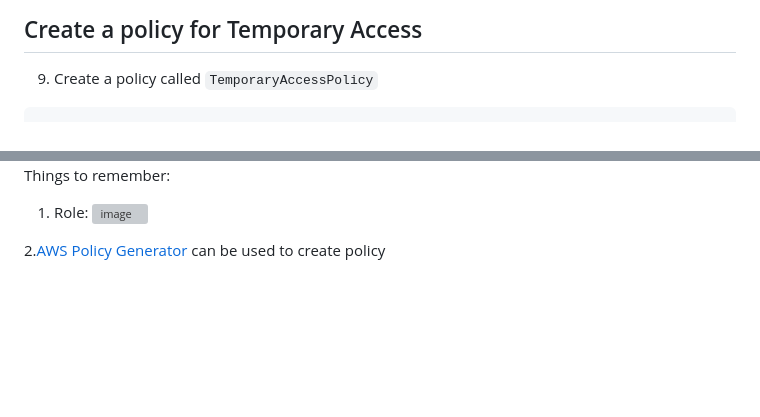
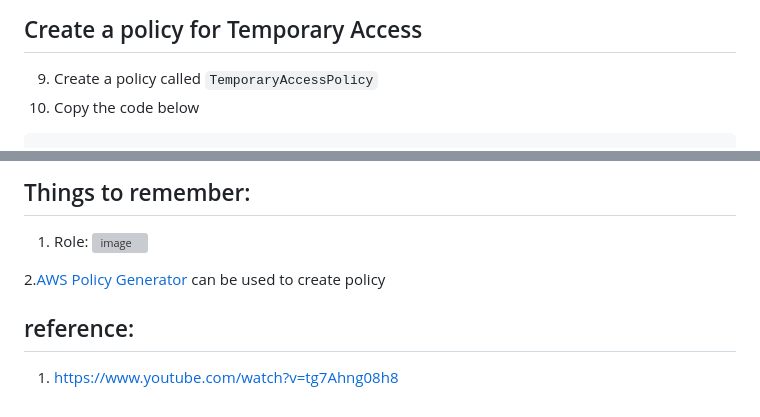
Before and after one commit to victorwokili/AWSProjects, a Markdown page: IAM/Temporary Access for Contractors/readme.md, 2 parts joined by grey strips. Drawn GitHub-style; blank space fills up the shorter version; grey boxes are pictures that could not be loaded.

````diff
--- a/IAM/Temporary Access for Contractors/readme.md
+++ b/IAM/Temporary Access for Contractors/readme.md
@@ -50,5 +50,6 @@ In this project, I granted temporary access to contractors using IAM roles. This
 
 ## Create a policy for Temporary Access
 9. Create a policy called `TemporaryAccessPolicy`
+10. Copy the code below
 ```
 {
@@ -172,8 +87,11 @@ In this project, I granted temporary access to contractors using IAM roles. This
 
 
-
-Things to remember:
+## Things to remember:
 1. Role:
 ![image](https://github.com/victorwokili/AWSProjects/assets/18079443/e10da5af-8f41-47d9-a8bc-fa677e39ca33)
 
 2.[AWS Policy Generator](https://policysim.aws.amazon.com](https://awspolicygen.s3.amazonaws.com/policygen.html)https://awspolicygen.s3.amazonaws.com/policygen.html) can be used to create policy
+
+
+## reference:
+1. https://www.youtube.com/watch?v=tg7Ahng08h8
````
Also changed, not shown: other parts of IAM/Temporary Access for Contractors/readme.md (+23 -109 lines).
